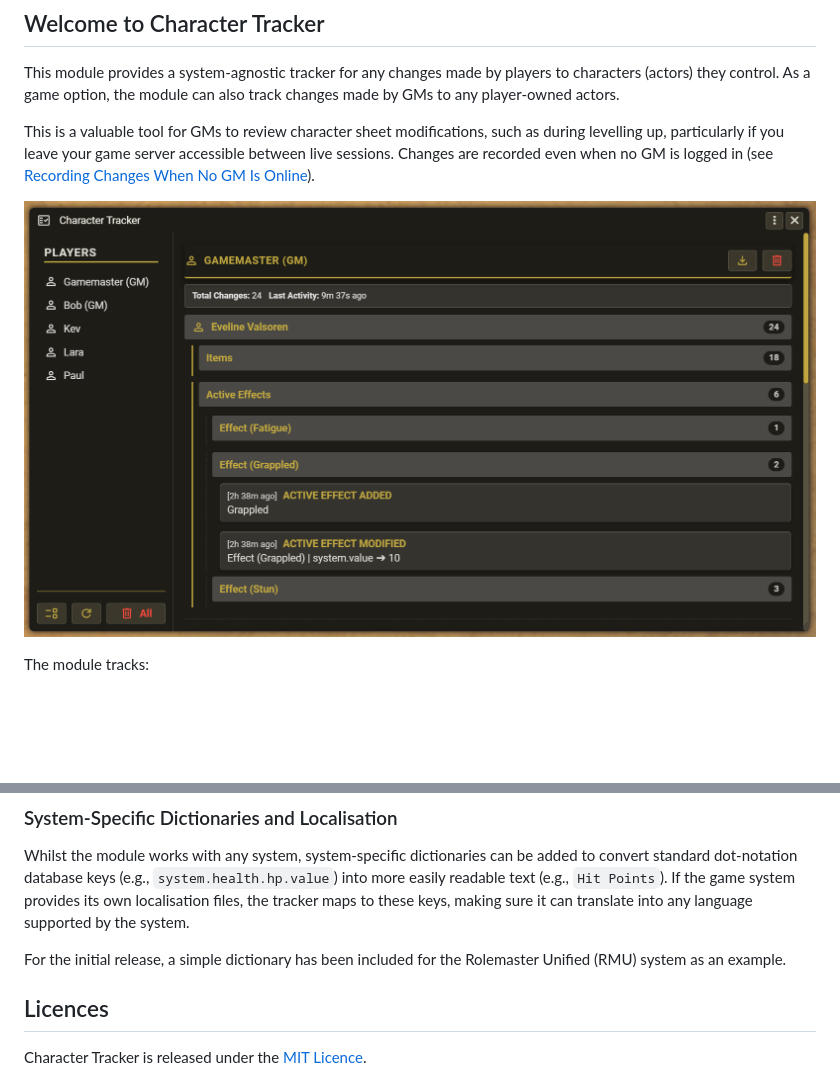
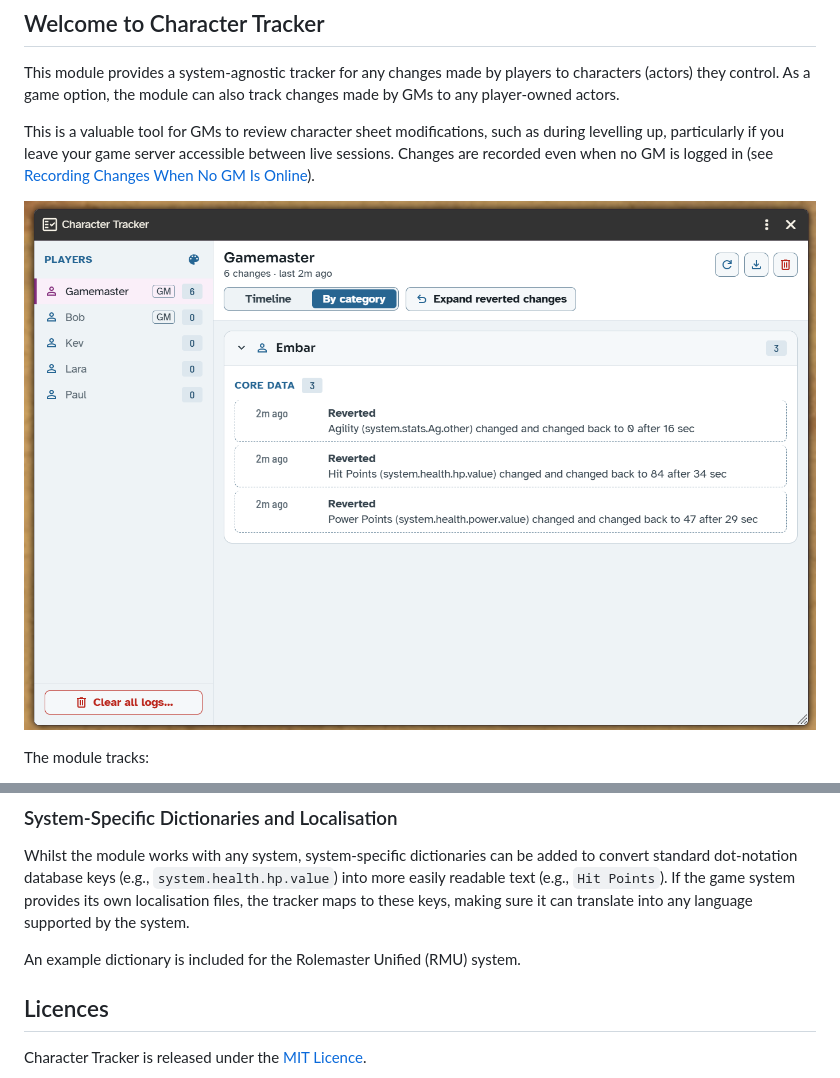
Before and after one commit to Filroden/character-tracker, a Markdown page: README.md, 2 parts joined by grey strips. Rendered like a GitHub page; pictures changed too: screenshots/character-tracker.png; blank space fills up the shorter version.

Commit message:
Final release sweep

```diff
--- a/README.md
+++ b/README.md
@@ -71,7 +71,7 @@ Recording with no GM online is controlled by the `Record Changes When No GM Is O
 
 Whilst the module works with any system, system-specific dictionaries can be added to convert standard dot-notation database keys (e.g., `system.health.hp.value`) into more easily readable text (e.g., `Hit Points`). If the game system provides its own localisation files, the tracker maps to these keys, making sure it can translate into any language supported by the system.
 
-For the initial release, a simple dictionary has been included for the Rolemaster Unified (RMU) system as an example.
+An example dictionary is included for the Rolemaster Unified (RMU) system.
 
 ## Licences
 
```
Also changed, not shown: 4 other files.
